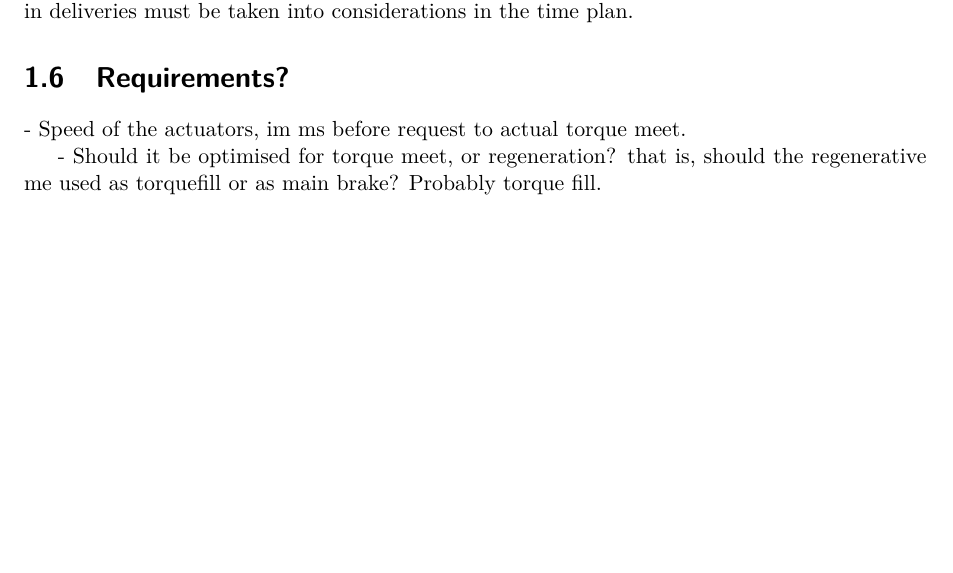
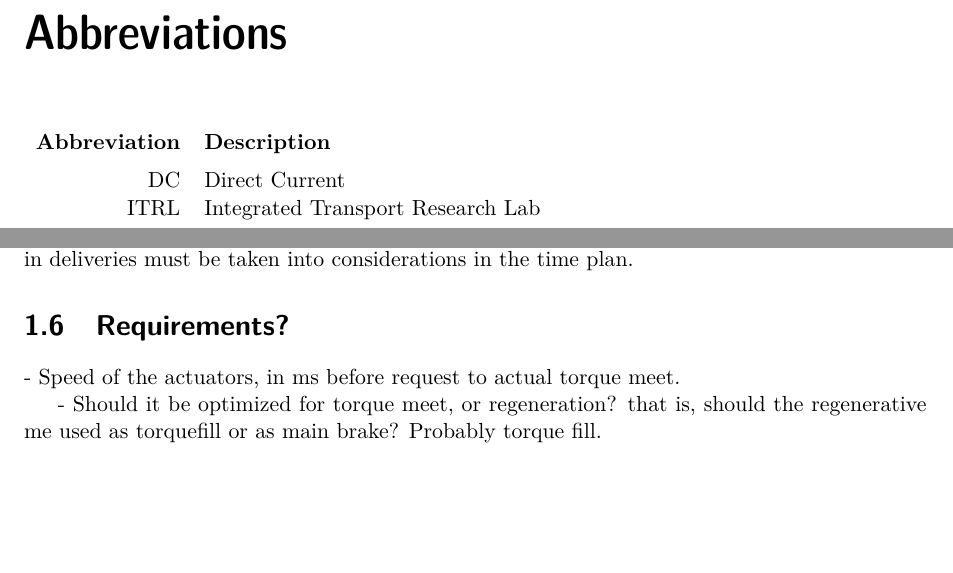
Before and after one commit to Richurd/Report, a LaTeX thesis (BrakeController.tex): part of page 10 of 23 before the commit and two parts of pages 7 and 12 of 25 after it, the two joined at a grey line, cut at the place of the change, the shorter picture padded with empty space. Compiled offline with pdfLaTeX.

Commit message:
abbreviations

```diff
--- a/BrakeController.tex
+++ b/BrakeController.tex
@@ -67,6 +67,18 @@ Abstract in Swedish goes here.
 
 I would like to thank...
 
+\chapter*{Abbreviations}
+\addcontentsline{toc}{chapter}{Abbreviations}
+\noindent{}\begin{tabular}{r  l}
+\textbf{Abbreviation} 	& \textbf{Description} \vspace{.5em} \\
+DC			&Direct Current\\
+ITRL    &Integrated Transport Research Lab\\
+
+
+\end{tabular}
+
+\clearpage
+
 \clearpage
 \tableofcontents*
 \clearpage
@@ -112,9 +124,9 @@ Concerning the hardware, the actuators that are mounted on the vehicle is relati
 
 \section{Requirements?}
 
-- Speed of the actuators, im ms before request to actual torque meet.
+- Speed of the actuators, in ms before request to actual torque meet.
 
-- Should it be optimised for torque meet, or regeneration? that is, should the regenerative me used as torquefill or as main brake? Probably torque fill.
+- Should it be optimized for torque meet, or regeneration? that is, should the regenerative me used as torquefill or as main brake? Probably torque fill.
 
 %%%%%%%%%%%%%%%%%%%%%%%%%%%%%%%%%
 
```
Also changed, not shown: BrakeController.pdf, 5 other files.
